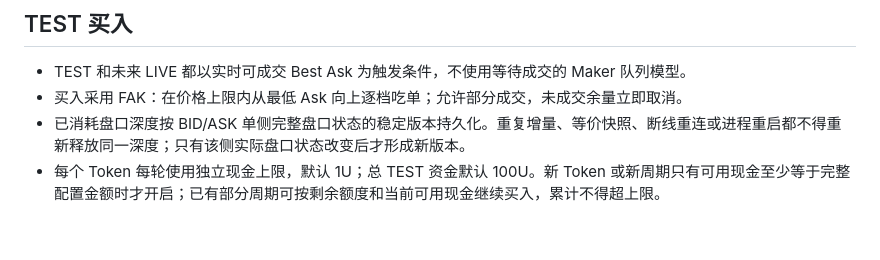
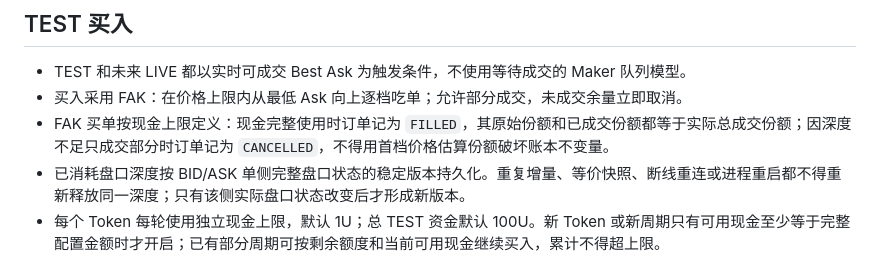
Before and after one commit to yvettemiranda/PM-SMALL, a Markdown page: docs/DECISIONS.md, the part around the change. Rendered like a GitHub page; blank space fills up the shorter version.

Commit message:
docs: record FAK cash-sized invariant

```diff
--- a/docs/DECISIONS.md
+++ b/docs/DECISIONS.md
@@ -34,6 +34,7 @@
 
 - TEST 和未来 LIVE 都以实时可成交 Best Ask 为触发条件，不使用等待成交的 Maker 队列模型。
 - 买入采用 FAK：在价格上限内从最低 Ask 向上逐档吃单；允许部分成交，未成交余量立即取消。
+- FAK 买单按现金上限定义：现金完整使用时订单记为 `FILLED`，其原始份额和已成交份额都等于实际总成交份额；因深度不足只成交部分时订单记为 `CANCELLED`，不得用首档价格估算份额破坏账本不变量。
 - 已消耗盘口深度按 BID/ASK 单侧完整盘口状态的稳定版本持久化。重复增量、等价快照、断线重连或进程重启都不得重新释放同一深度；只有该侧实际盘口状态改变后才形成新版本。
 - 每个 Token 每轮使用独立现金上限，默认 1U；总 TEST 资金默认 100U。新 Token 或新周期只有可用现金至少等于完整配置金额时才开启；已有部分周期可按剩余额度和当前可用现金继续买入，累计不得超上限。
 - 行情、筛选或订单簿不完整时不推定成交。保存配置后，自动入口和诊断用手动 API 都必须立即复核当前配置。
```
